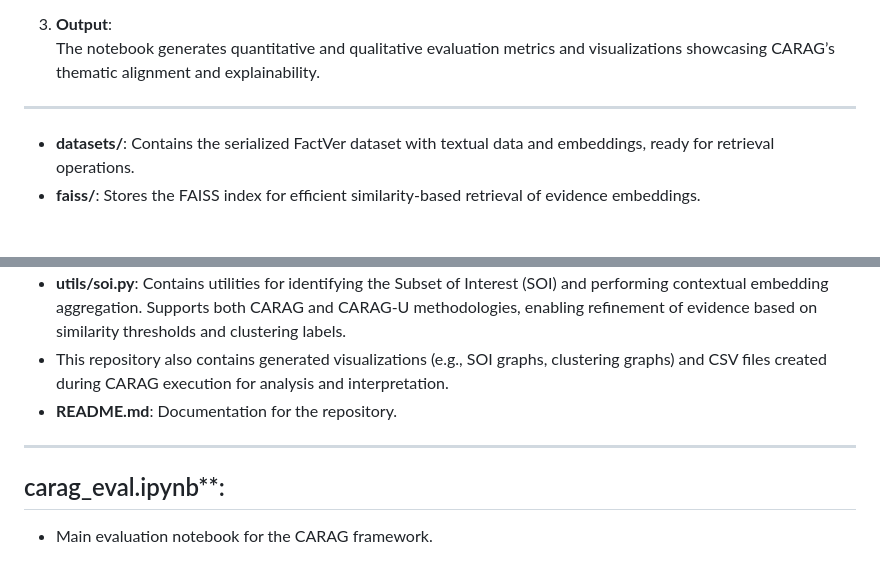
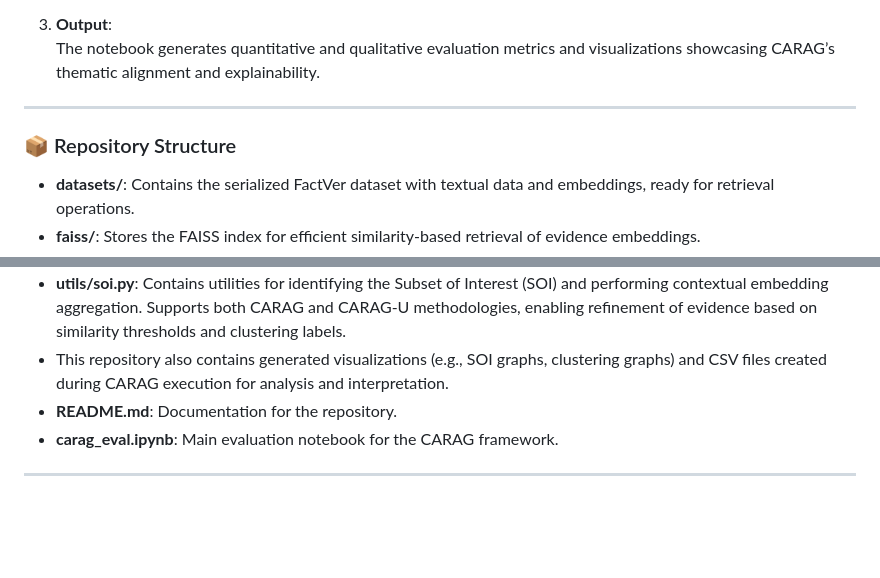
Before and after one commit to manjuvallayil/factver_dev, a Markdown page: README.md, 2 parts joined by grey strips. GitHub-like rendering; blank space fills up the shorter version.

```diff
--- a/README.md
+++ b/README.md
@@ -71,6 +71,8 @@ pip install -r requirements.txt
 
 ---
 
+### 📦 Repository Structure
+
 - **datasets/**: Contains the serialized FactVer dataset with textual data and embeddings, ready for retrieval operations.
 - **faiss/**: Stores the FAISS index for efficient similarity-based retrieval of evidence embeddings.
 - **utils/dataUtils.py**: Provides utilities for loading, grouping, and filtering datasets, including theme-based filtering, embedding extraction, and support for both theme-specific and full-dataset operations in AFV tasks.
@@ -80,7 +82,6 @@ pip install -r requirements.txt
 - **utils/soi.py**: Contains utilities for identifying the Subset of Interest (SOI) and performing contextual embedding aggregation. Supports both CARAG and CARAG-U methodologies, enabling refinement of evidence based on similarity thresholds and clustering labels.
 - This repository also contains generated visualizations (e.g., SOI graphs, clustering graphs) and CSV files created during CARAG execution for analysis and interpretation.
 - **README.md**: Documentation for the repository.
+- **carag_eval.ipynb**: Main evaluation notebook for the CARAG framework.
 
 ---
-## carag_eval.ipynb**:
-- Main evaluation notebook for the CARAG framework.
```
